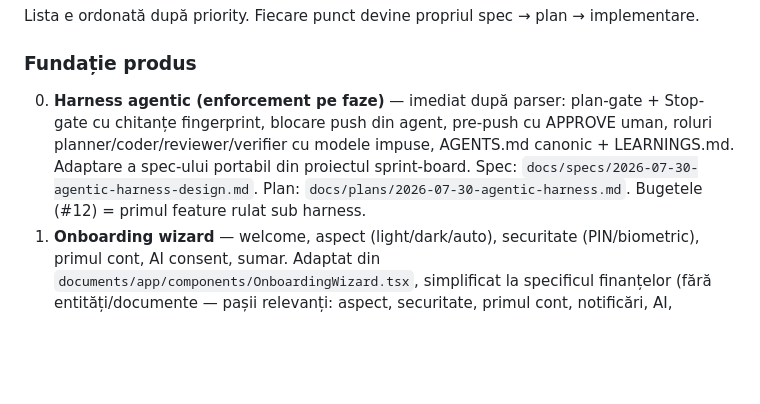
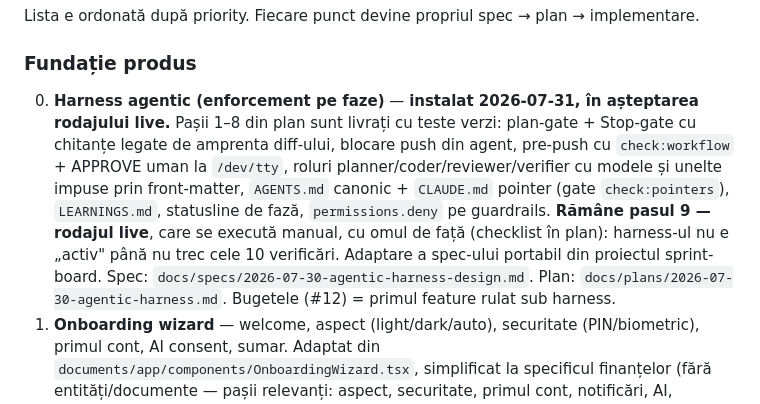
Before and after one commit to tudorAbrudan/EvidentaFinanciara, a Markdown page: docs/IDEAS.md, the part around one of its changes. GitHub-like rendering; blank space fills up the shorter version.

```diff
--- a/docs/IDEAS.md
+++ b/docs/IDEAS.md
@@ -17,7 +17,7 @@ Lista e ordonată după priority. Fiecare punct devine propriul spec → plan
 
 ### Fundație produs
 
-0. **Harness agentic (enforcement pe faze)** — imediat după parser: plan-gate + Stop-gate cu chitanțe fingerprint, blocare push din agent, pre-push cu APPROVE uman, roluri planner/coder/reviewer/verifier cu modele impuse, AGENTS.md canonic + LEARNINGS.md. Adaptare a spec-ului portabil din proiectul sprint-board. Spec: `docs/specs/2026-07-30-agentic-harness-design.md`. Plan: `docs/plans/2026-07-30-agentic-harness.md`. Bugetele (#12) = primul feature rulat sub harness.
+0. **Harness agentic (enforcement pe faze)** — **instalat 2026-07-31, în așteptarea rodajului live.** Pașii 1–8 din plan sunt livrați cu teste verzi: plan-gate + Stop-gate cu chitanțe legate de amprenta diff-ului, blocare push din agent, pre-push cu `check:workflow` + APPROVE uman la `/dev/tty`, roluri planner/coder/reviewer/verifier cu modele și unelte impuse prin front-matter, `AGENTS.md` canonic + `CLAUDE.md` pointer (gate `check:pointers`), `LEARNINGS.md`, statusline de fază, `permissions.deny` pe guardrails. **Rămâne pasul 9 — rodajul live**, care se execută manual, cu omul de față (checklist în plan): harness-ul nu e „activ" până nu trec cele 10 verificări. Adaptare a spec-ului portabil din proiectul sprint-board. Spec: `docs/specs/2026-07-30-agentic-harness-design.md`. Plan: `docs/plans/2026-07-30-agentic-harness.md`. Bugetele (#12) = primul feature rulat sub harness.
 1. **Onboarding wizard** — welcome, aspect (light/dark/auto), securitate (PIN/biometric), primul cont, AI consent, sumar. Adaptat din `documents/app/components/OnboardingWizard.tsx`, simplificat la specificul finanțelor (fără entități/documente — pașii relevanți: aspect, securitate, primul cont, notificări, AI, backup, sumar).
 2. **Quick-add tranzacție** — FAB („+") pe Sumar și Tranzacții. Modal rapid: sumă, categorie, opțional cont/notă/data. One-tap. Cea mai folosită acțiune trebuie să fie cea mai accesibilă.
 3. **Empty states** — pe fiecare ecran (Sumar, Conturi, Tranzacții, Categorii) când nu există date. Mesaj prietenos + acțiune sugerată.
```
Also changed, not shown: other parts of docs/IDEAS.md (+1 -1 lines), docs/ARCHITECTURE.md (+20 -0 lines).
